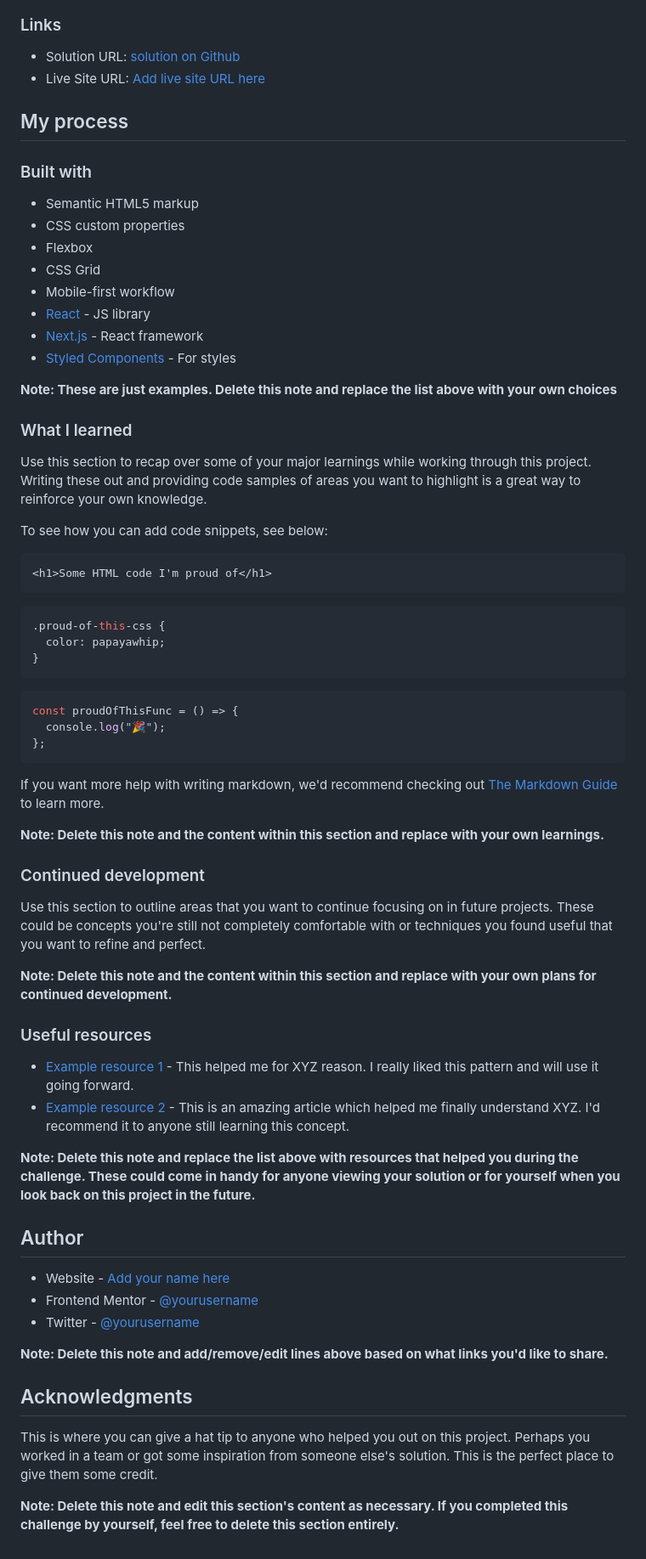
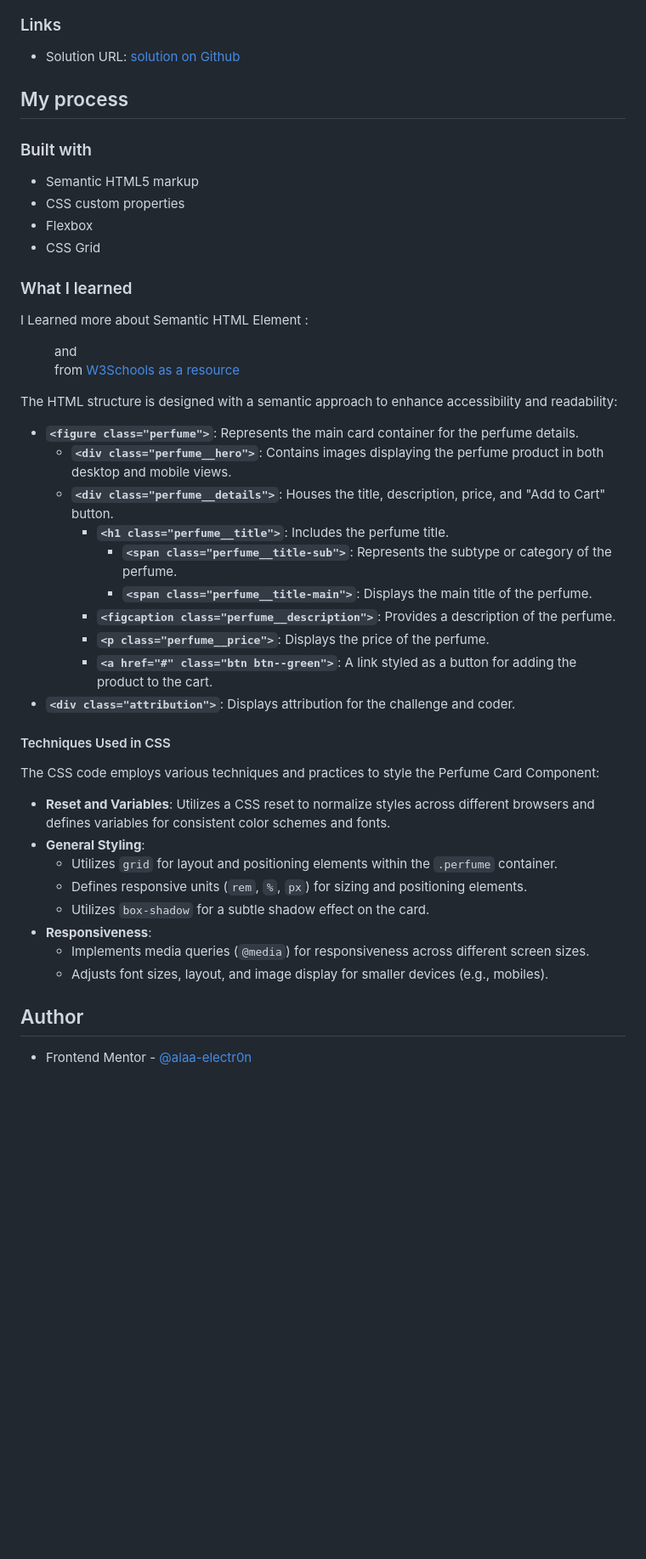
Before and after one commit to alaa-electr0n/perfume-card-component, a Markdown page: product-preview-card-component-main/README-template.md, the part around one of its changes. Shown at 85% size. GitHub-like rendering; blank space fills up the shorter version.

Commit message:
the last words in markdown

````diff
--- a/product-preview-card-component-main/README-template.md
+++ b/product-preview-card-component-main/README-template.md
@@ -32,8 +29,7 @@ Users should be able to:
 
 ### Links
 
-- Solution URL: [solution on Github](https://your-solution-url.com)
-- Live Site URL: [Add live site URL here](https://your-live-site-url.com)
+- Solution URL: [solution on Github](https://github.com/alaa-electr0n/perfume-card-component)
 
 ## My process
 
@@ -43,62 +39,37 @@ Users should be able to:
 - CSS custom properties
 - Flexbox
 - CSS Grid
-- Mobile-first workflow
-- [React](https://reactjs.org/) - JS library
-- [Next.js](https://nextjs.org/) - React framework
-- [Styled Components](https://styled-components.com/) - For styles
-
-**Note: These are just examples. Delete this note and replace the list above with your own choices**
 
 ### What I learned
 
-Use this section to recap over some of your major learnings while working through this project. Writing these out and providing code samples of areas you want to highlight is a great way to reinforce your own knowledge.
+I Learned more about Semantic HTML Element : <figure> and <figcaption> from [W3Schools as a resource](https://www.w3schools.com/tags/tag_figure.asp)
 
-To see how you can add code snippets, see below:
+The HTML structure is designed with a semantic approach to enhance accessibility and readability:
 
-```html
-<h1>Some HTML code I'm proud of</h1>
-```
+- **`<figure class="perfume">`**: Represents the main card container for the perfume details.
+  - **`<div class="perfume__hero">`**: Contains images displaying the perfume product in both desktop and mobile views.
+  - **`<div class="perfume__details">`**: Houses the title, description, price, and "Add to Cart" button.
+    - **`<h1 class="perfume__title">`**: Includes the perfume title.
+      - **`<span class="perfume__title-sub">`**: Represents the subtype or category of the perfume.
+      - **`<span class="perfume__title-main">`**: Displays the main title of the perfume.
+    - **`<figcaption class="perfume__description">`**: Provides a description of the perfume.
+    - **`<p class="perfume__price">`**: Displays the price of the perfume.
+    - **`<a href="#" class="btn btn--green">`**: A link styled as a button for adding the product to the cart.
+- **`<div class="attribution">`**: Displays attribution for the challenge and coder.
 
-```css
-.proud-of-this-css {
-  color: papayawhip;
-}
-```
+#### Techniques Used in CSS
 
-```js
-const proudOfThisFunc = () => {
-  console.log("🎉");
-};
-```
+The CSS code employs various techniques and practices to style the Perfume Card Component:
 
-If you want more help with writing markdown, we'd recommend checking out [The Markdown Guide](https://www.markdownguide.org/) to learn more.
-
-**Note: Delete this note and the content within this section and replace with your own learnings.**
-
-### Continued development
-
-Use this section to outline areas that you want to continue focusing on in future projects. These could be concepts you're still not completely comfortable with or techniques you found useful that you want to refine and perfect.
-
-**Note: Delete this note and the content within this section and replace with your own plans for continued development.**
-
-### Useful resources
-
-- [Example resource 1](https://www.example.com) - This helped me for XYZ reason. I really liked this pattern and will use it going forward.
-- [Example resource 2](https://www.example.com) - This is an amazing article which helped me finally understand XYZ. I'd recommend it to anyone still learning this concept.
-
-**Note: Delete this note and replace the list above with resources that helped you during the challenge. These could come in handy for anyone viewing your solution or for yourself when you look back on this project in the future.**
+- **Reset and Variables**: Utilizes a CSS reset to normalize styles across different browsers and defines variables for consistent color schemes and fonts.
+- **General Styling**:
+  - Utilizes `grid` for layout and positioning elements within the `.perfume` container.
+  - Defines responsive units (`rem`, `%`, `px`) for sizing and positioning elements.
+  - Utilizes `box-shadow` for a subtle shadow effect on the card.
+- **Responsiveness**:
+  - Implements media queries (`@media`) for responsiveness across different screen sizes.
+  - Adjusts font sizes, layout, and image display for smaller devices (e.g., mobiles).
 
 ## Author
 
-- Website - [Add your name here](https://www.your-site.com)
-- Frontend Mentor - [@yourusername](https://www.frontendmentor.io/profile/yourusername)
-- Twitter - [@yourusername](https://www.twitter.com/yourusername)
-
-**Note: Delete this note and add/remove/edit lines above based on what links you'd like to share.**
-
-## Acknowledgments
-
-This is where you can give a hat tip to anyone who helped you out on this project. Perhaps you worked in a team or got some inspiration from someone else's solution. This is the perfect place to give them some credit.
-
-**Note: Delete this note and edit this section's content as necessary. If you completed this challenge by yourself, feel free to delete this section entirely.**
+- Frontend Mentor - [@alaa-electr0n](https://www.frontendmentor.io/profile/alaa-electr0n)
````
Also changed, not shown: other parts of product-preview-card-component-main/README-template.md (+0 -3 lines).
